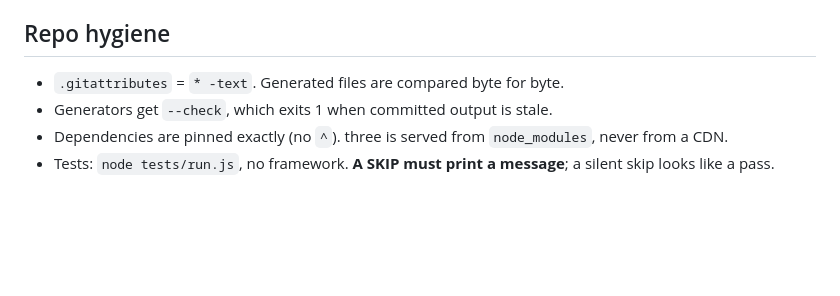
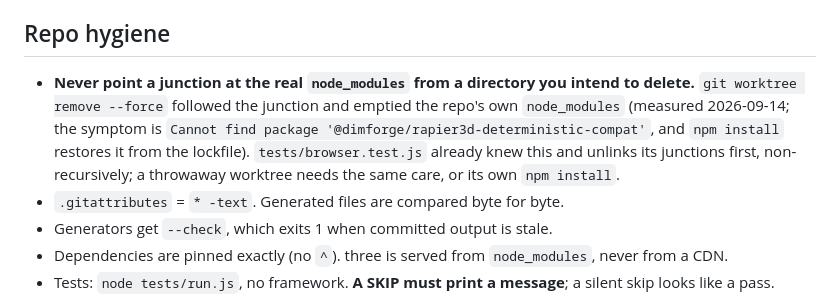
Before and after one commit to Dennych123/manufacturing_io, a Markdown page: CLAUDE.md, the part around the change. Rendered like a GitHub page; blank space fills up the shorter version.

Commit message:
Record the junction hazard that emptied node_modules
A throwaway git worktree was given a junction to the repo's own node_modules so it could run.
`git worktree remove --force` then followed that junction and deleted the real packages, so the
next run failed with "Cannot find package '@dimforge/rapier3d-deterministic-compat'".
`npm install` restores it from the lockfile, and the suite passes again.

tests/browser.test.js already knew this: it unlinks its junctions first, non-recursively, so a
recursive delete can never walk into the real repo. The rule now sits in CLAUDE.md where the
next throwaway worktree will meet it.

Co-Authored-By: Claude Opus 5 <noreply@anthropic.com>

```diff
--- a/CLAUDE.md
+++ b/CLAUDE.md
@@ -195,6 +195,12 @@ in the code but break things silently** when violated. Most were paid for once i
 
 ## Repo hygiene
 
+- **Never point a junction at the real `node_modules` from a directory you intend to delete.**
+  `git worktree remove --force` followed the junction and emptied the repo's own `node_modules`
+  (measured 2026-09-14; the symptom is `Cannot find package '@dimforge/rapier3d-deterministic-compat'`,
+  and `npm install` restores it from the lockfile). `tests/browser.test.js` already knew this and
+  unlinks its junctions first, non-recursively; a throwaway worktree needs the same care, or its
+  own `npm install`.
 - `.gitattributes` = `* -text`. Generated files are compared byte for byte.
 - Generators get `--check`, which exits 1 when committed output is stale.
 - Dependencies are pinned exactly (no `^`). three is served from `node_modules`, never from a CDN.
```
